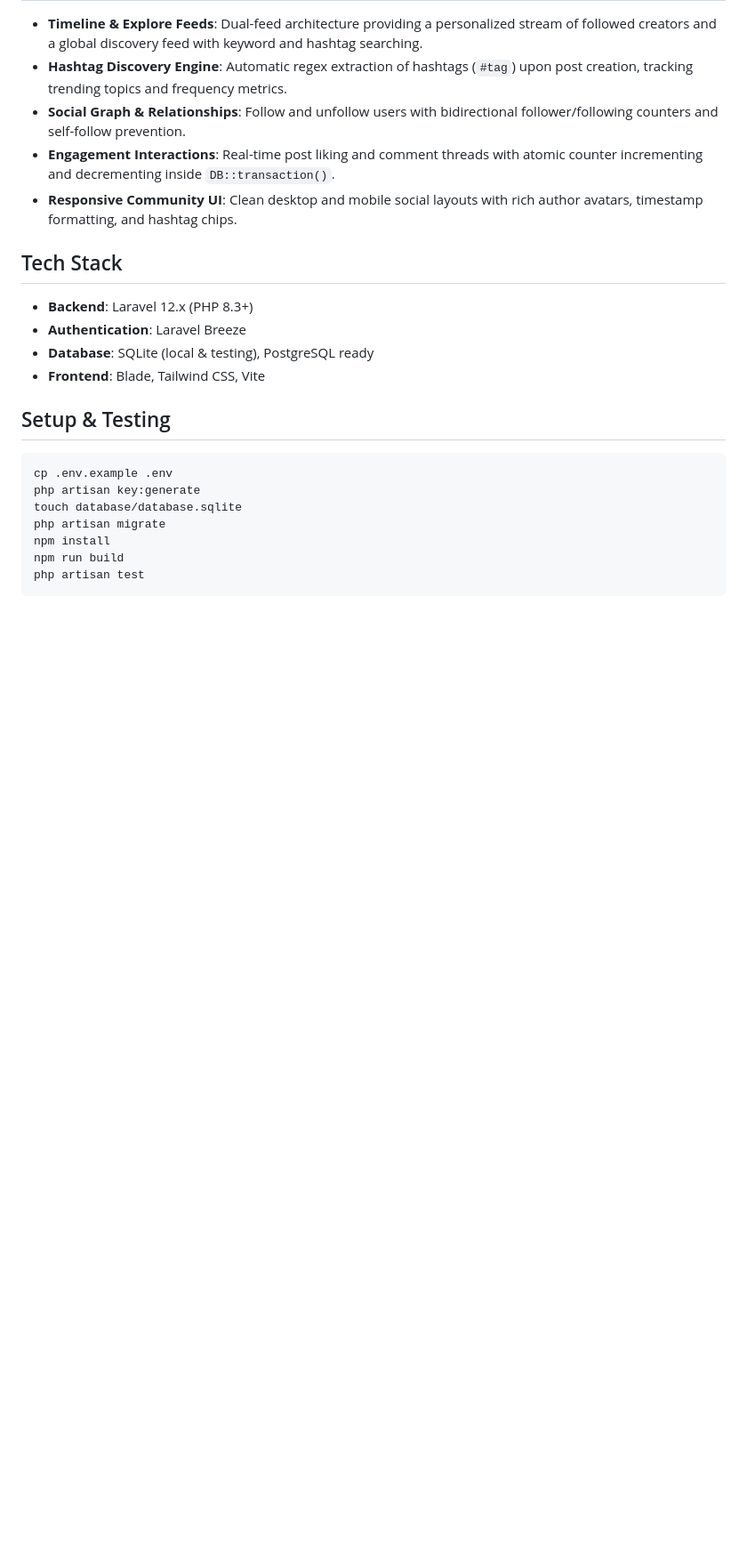
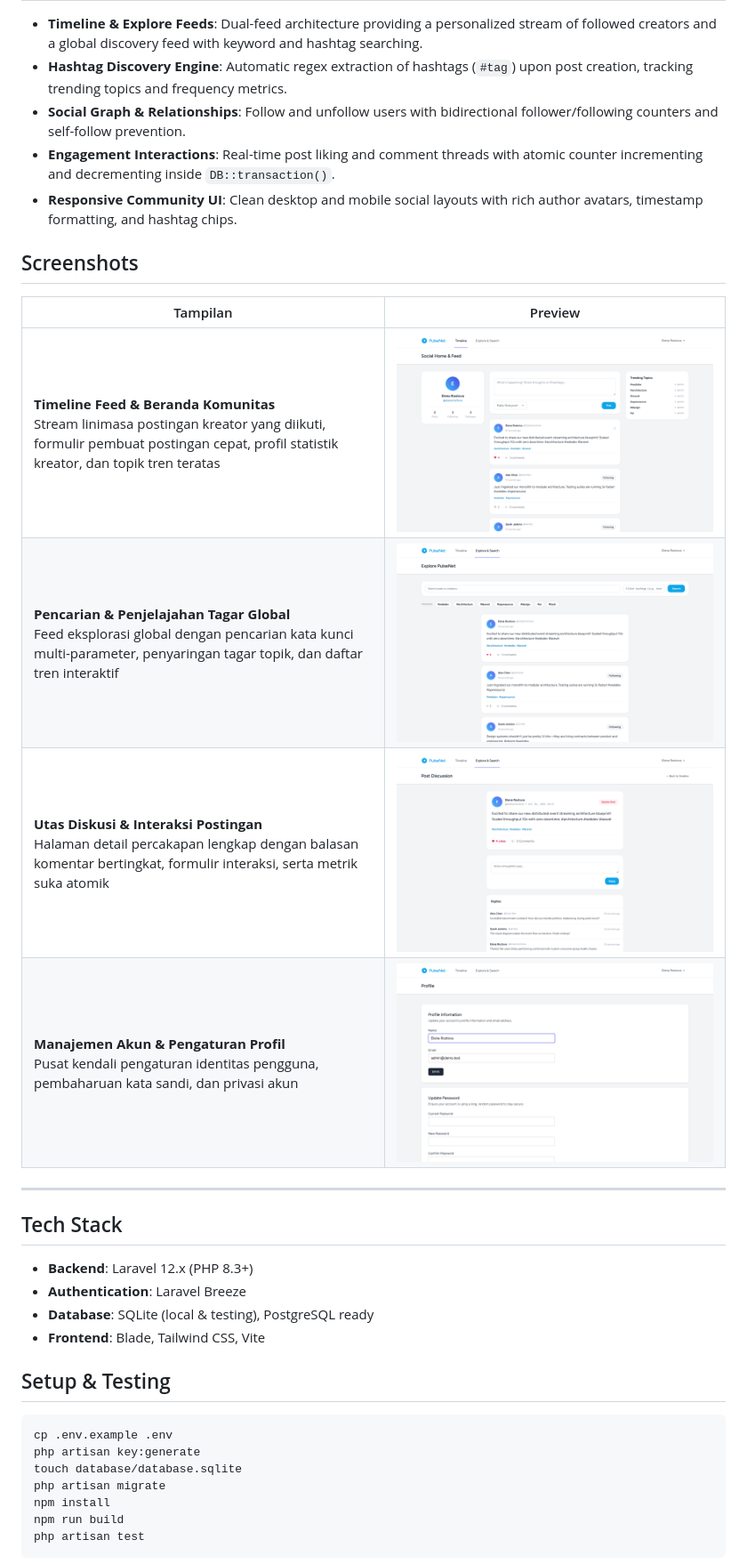
Before and after one commit to 0xyz-exe/social-media-platform-laravel, a Markdown page: README.md, the part around the change. Shown at 89% size. GitHub-like rendering; pictures changed too: docs/screenshots/01-dashboard-overview.png (added), docs/screenshots/02-explore-feed.png (added), docs/screenshots/03-post-detail-thread.png (added); blank space fills up the shorter version.

Commit message:
docs: add high-fidelity visual documentation screenshots

```diff
--- a/README.md
+++ b/README.md
@@ -9,6 +9,17 @@ A modern social networking platform built with Laravel, Tailwind CSS, and Blade.
 - **Social Graph & Relationships**: Follow and unfollow users with bidirectional follower/following counters and self-follow prevention.
 - **Engagement Interactions**: Real-time post liking and comment threads with atomic counter incrementing and decrementing inside `DB::transaction()`.
 - **Responsive Community UI**: Clean desktop and mobile social layouts with rich author avatars, timestamp formatting, and hashtag chips.
+
+## Screenshots
+
+| Tampilan | Preview |
+|---|---|
+| **Timeline Feed & Beranda Komunitas**<br>Stream linimasa postingan kreator yang diikuti, formulir pembuat postingan cepat, profil statistik kreator, dan topik tren teratas | ![Timeline Feed & Beranda Komunitas](docs/screenshots/01-dashboard-overview.png) |
+| **Pencarian & Penjelajahan Tagar Global**<br>Feed eksplorasi global dengan pencarian kata kunci multi-parameter, penyaringan tagar topik, dan daftar tren interaktif | ![Pencarian & Penjelajahan Tagar Global](docs/screenshots/02-explore-feed.png) |
+| **Utas Diskusi & Interaksi Postingan**<br>Halaman detail percakapan lengkap dengan balasan komentar bertingkat, formulir interaksi, serta metrik suka atomik | ![Utas Diskusi & Interaksi Postingan](docs/screenshots/03-post-detail-thread.png) |
+| **Manajemen Akun & Pengaturan Profil**<br>Pusat kendali pengaturan identitas pengguna, pembaharuan kata sandi, dan privasi akun | ![Manajemen Akun & Pengaturan Profil](docs/screenshots/04-profile-settings.png) |
+
+---
 
 ## Tech Stack
 
```
